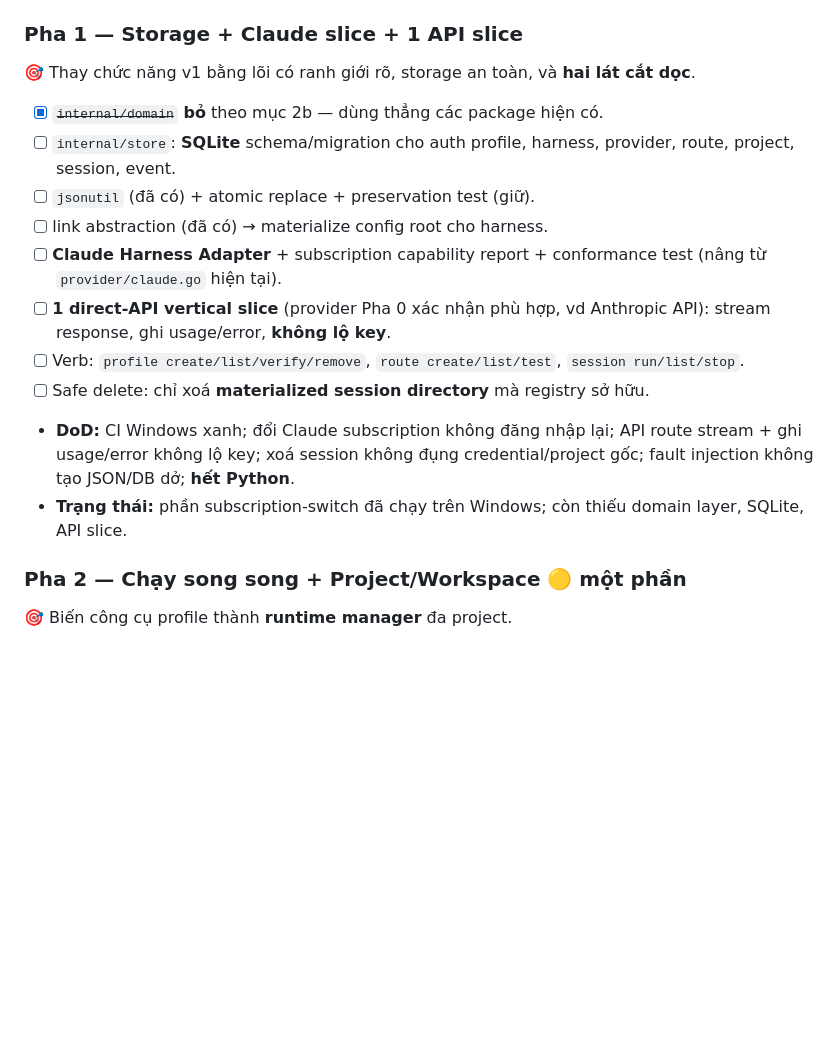
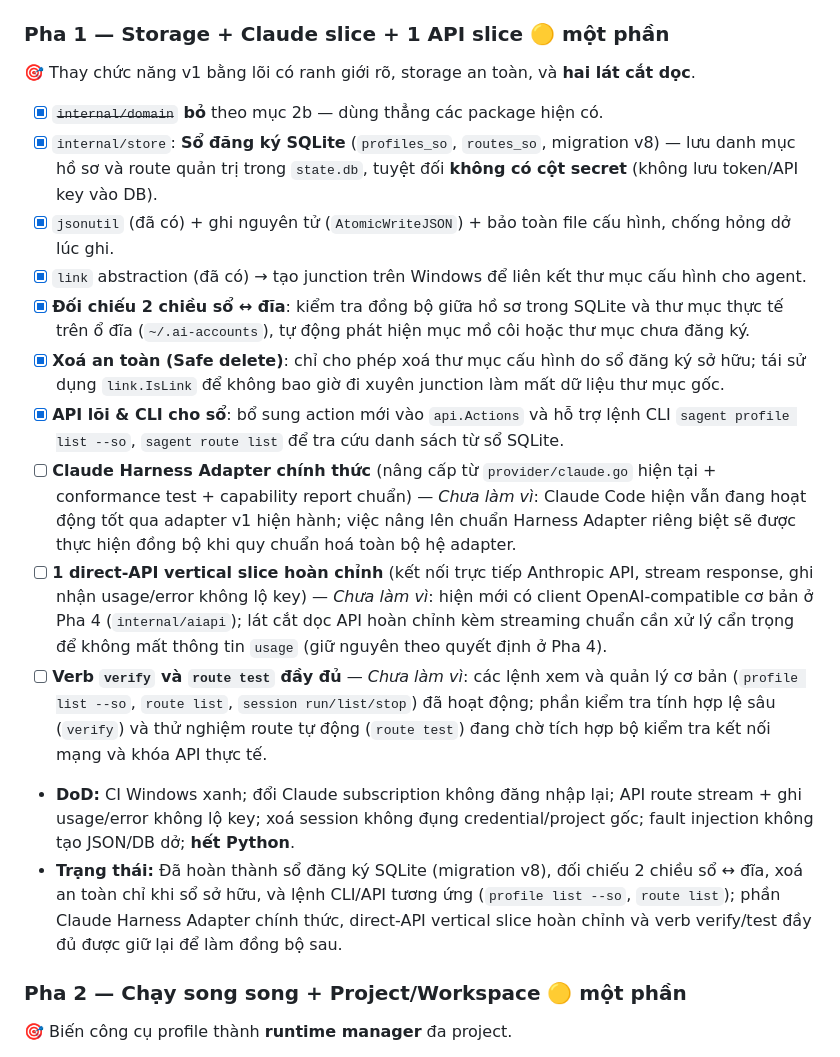
Before and after one commit to trantiendevweb/switch-agent-pro, a Markdown page: docs/MASTER-PLAN.md, the part around the change. Drawn GitHub-style; blank space fills up the shorter version.

Commit message:
docs: cap nhat muc Pha 1 trong MASTER-PLAN va mirror sang internal/dash/web/docs

```diff
--- a/docs/MASTER-PLAN.md
+++ b/docs/MASTER-PLAN.md
@@ -313,25 +313,22 @@ chấp nhận nghĩa vụ. Mọi mã port trực tiếp ghi vào `docs/OPEN_SOUR
   (Blocker "máy/VM Linux" đã bỏ cùng nhánh Linux — xem khối quyết định đầu tài liệu.)
 - **Trạng thái:** Windows/Claude subscription + junction đã đo (`docs/DO-LUONG.md`); còn lại chưa.
 
-### Pha 1 — Storage + Claude slice + 1 API slice
+### Pha 1 — Storage + Claude slice + 1 API slice  🟡 một phần
 🎯 Thay chức năng v1 bằng lõi có ranh giới rõ, storage an toàn, và **hai lát cắt dọc**.
 - [x] ~~`internal/domain`~~ **bỏ** theo mục 2b — dùng thẳng các package hiện có.
-- [ ] `internal/store`: **SQLite** schema/migration cho auth profile, harness, provider,
-  route, project, session, event.
-- [ ] `jsonutil` (đã có) + atomic replace + preservation test (giữ).
-- [ ] link abstraction (đã có) → materialize config root cho harness.
-- [ ] **Claude Harness Adapter** + subscription capability report + conformance test
-  (nâng từ `provider/claude.go` hiện tại).
-- [ ] **1 direct-API vertical slice** (provider Pha 0 xác nhận phù hợp, vd Anthropic API):
-  stream response, ghi usage/error, **không lộ key**.
-- [ ] Verb: `profile create/list/verify/remove`, `route create/list/test`,
-  `session run/list/stop`.
-- [ ] Safe delete: chỉ xoá **materialized session directory** mà registry sở hữu.
+- [x] `internal/store`: **Sổ đăng ký SQLite** (`profiles_so`, `routes_so`, migration v8) — lưu danh mục hồ sơ và route quản trị trong `state.db`, tuyệt đối **không có cột secret** (không lưu token/API key vào DB).
+- [x] `jsonutil` (đã có) + ghi nguyên tử (`AtomicWriteJSON`) + bảo toàn file cấu hình, chống hỏng dở lúc ghi.
+- [x] `link` abstraction (đã có) → tạo junction trên Windows để liên kết thư mục cấu hình cho agent.
+- [x] **Đối chiếu 2 chiều sổ ↔ đĩa**: kiểm tra đồng bộ giữa hồ sơ trong SQLite và thư mục thực tế trên ổ đĩa (`~/.ai-accounts`), tự động phát hiện mục mồ côi hoặc thư mục chưa đăng ký.
+- [x] **Xoá an toàn (Safe delete)**: chỉ cho phép xoá thư mục cấu hình do sổ đăng ký sở hữu; tái sử dụng `link.IsLink` để không bao giờ đi xuyên junction làm mất dữ liệu thư mục gốc.
+- [x] **API lõi & CLI cho sổ**: bổ sung action mới vào `api.Actions` và hỗ trợ lệnh CLI `sagent profile list --so`, `sagent route list` để tra cứu danh sách từ sổ SQLite.
+- [ ] **Claude Harness Adapter chính thức** (nâng cấp từ `provider/claude.go` hiện tại + conformance test + capability report chuẩn) — *Chưa làm vì*: Claude Code hiện vẫn đang hoạt động tốt qua adapter v1 hiện hành; việc nâng lên chuẩn Harness Adapter riêng biệt sẽ được thực hiện đồng bộ khi quy chuẩn hoá toàn bộ hệ adapter.
+- [ ] **1 direct-API vertical slice hoàn chỉnh** (kết nối trực tiếp Anthropic API, stream response, ghi nhận usage/error không lộ key) — *Chưa làm vì*: hiện mới có client OpenAI-compatible cơ bản ở Pha 4 (`internal/aiapi`); lát cắt dọc API hoàn chỉnh kèm streaming chuẩn cần xử lý cẩn trọng để không mất thông tin `usage` (giữ nguyên theo quyết định ở Pha 4).
+- [ ] **Verb `verify` và `route test` đầy đủ** — *Chưa làm vì*: các lệnh xem và quản lý cơ bản (`profile list --so`, `route list`, `session run/list/stop`) đã hoạt động; phần kiểm tra tính hợp lệ sâu (`verify`) và thử nghiệm route tự động (`route test`) đang chờ tích hợp bộ kiểm tra kết nối mạng và khóa API thực tế.
 - **DoD:** CI Windows xanh; đổi Claude subscription không đăng nhập lại; API route
   stream + ghi usage/error không lộ key; xoá session không đụng credential/project gốc;
   fault injection không tạo JSON/DB dở; **hết Python**.
-- **Trạng thái:** phần subscription-switch đã chạy trên Windows; còn thiếu domain layer,
-  SQLite, API slice.
+- **Trạng thái:** Đã hoàn thành sổ đăng ký SQLite (migration v8), đối chiếu 2 chiều sổ ↔ đĩa, xoá an toàn chỉ khi sổ sở hữu, và lệnh CLI/API tương ứng (`profile list --so`, `route list`); phần Claude Harness Adapter chính thức, direct-API vertical slice hoàn chỉnh và verb verify/test đầy đủ được giữ lại để làm đồng bộ sau.
 
 ### Pha 2 — Chạy song song + Project/Workspace  🟡 một phần
 🎯 Biến công cụ profile thành **runtime manager** đa project.
```
Also changed, not shown: 1 other file.
